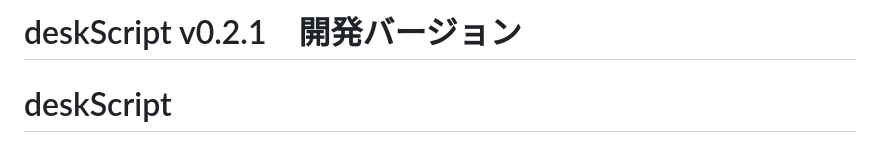
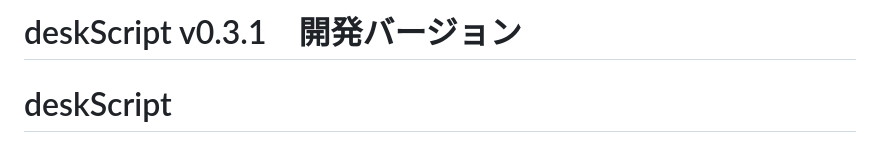
Before and after one commit to nori-pixl/deskScript, a Markdown page: README.md, the part around the change. Rendered like a GitHub page.

```diff
--- a/README.md
+++ b/README.md
@@ -1,4 +1,4 @@
-# deskScript v0.2.1　開発バージョン
+# deskScript v0.3.1　開発バージョン
 # deskScript
 
 deskScriptは、「オフィスの引き出し（desk / drawer）」という比喩でプログラムの流れを表現する、実験的な自作スクリプト言語（DSL）です。ファイル拡張子は `.ds`。Node.js製のインタプリタで動きます。
```
